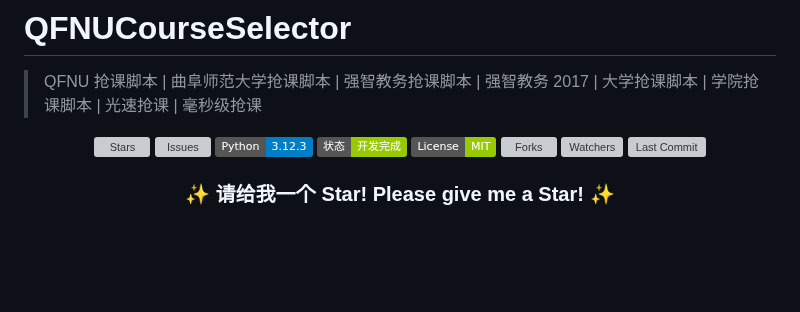
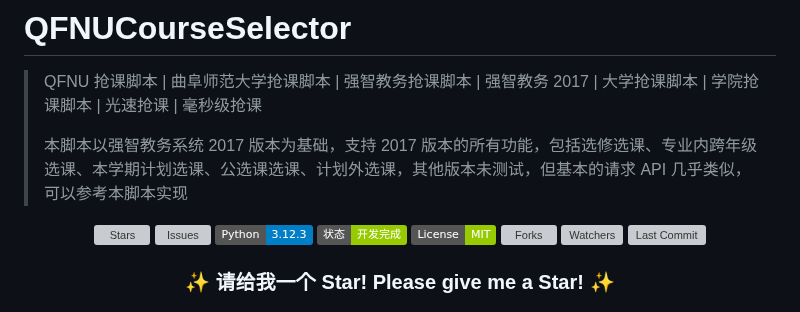
Before and after one commit to W1ndys/QFNUCourseSelector, a Markdown page: README.md, the part around the change. Rendered like a GitHub page; badges without logos; blank space fills up the shorter version; grey boxes are pictures that could not be loaded.

Commit message:
docs 增加说明

```diff
--- a/README.md
+++ b/README.md
@@ -1,6 +1,8 @@
 # QFNUCourseSelector
 
 > QFNU 抢课脚本 | 曲阜师范大学抢课脚本 | 强智教务抢课脚本 | 强智教务 2017 | 大学抢课脚本 | 学院抢课脚本 | 光速抢课 | 毫秒级抢课
+>
+> 本脚本以强智教务系统 2017 版本为基础，支持 2017 版本的所有功能，包括选修选课、专业内跨年级选课、本学期计划选课、公选课选课、计划外选课，其他版本未测试，但基本的请求 API 几乎类似，可以参考本脚本实现
 
 <p align="center">
     <img src="https://img.shields.io/github/stars/W1ndys/QFNUCourseSelector?style=flat-square" alt="Stars">
```
